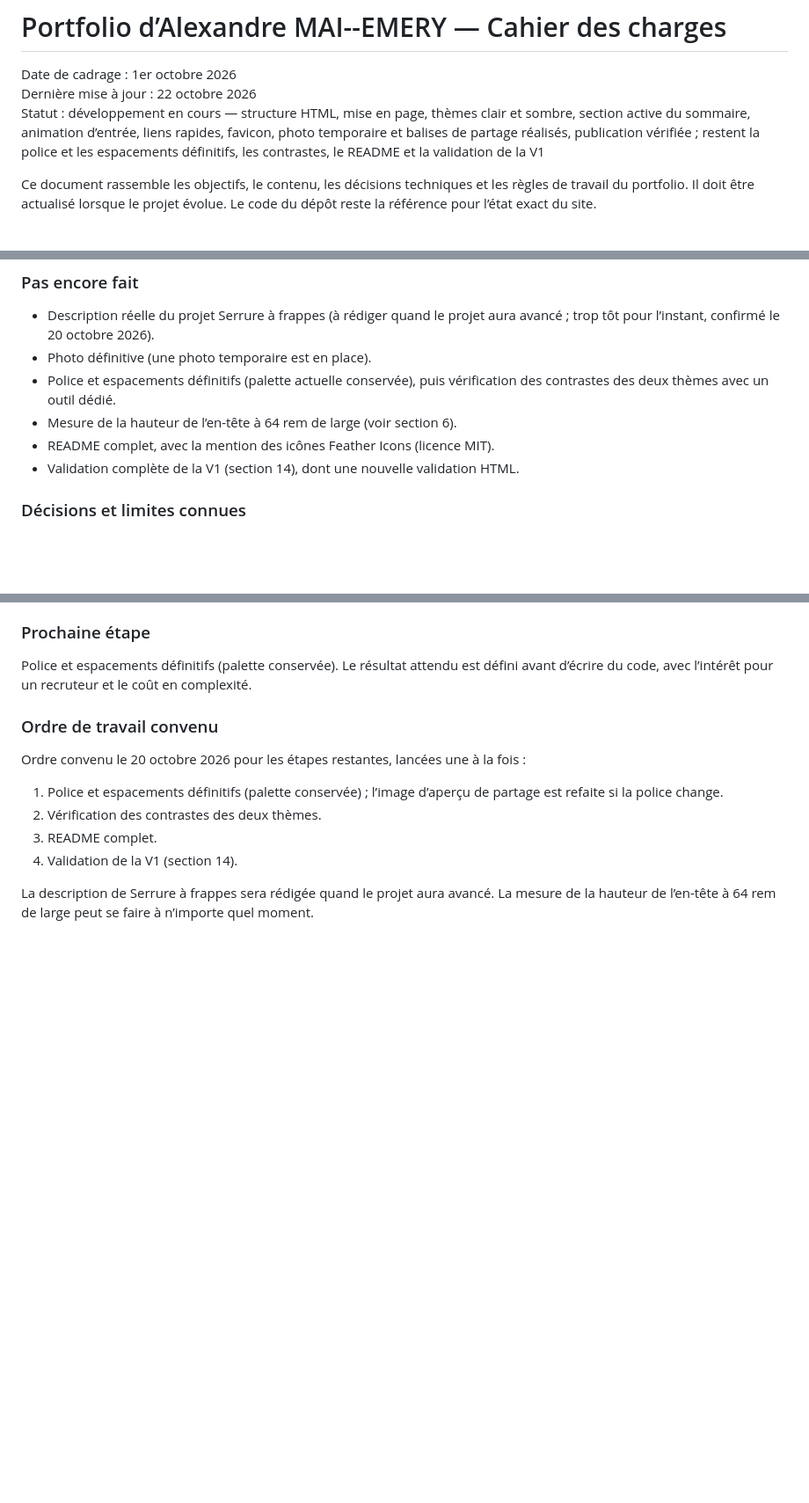
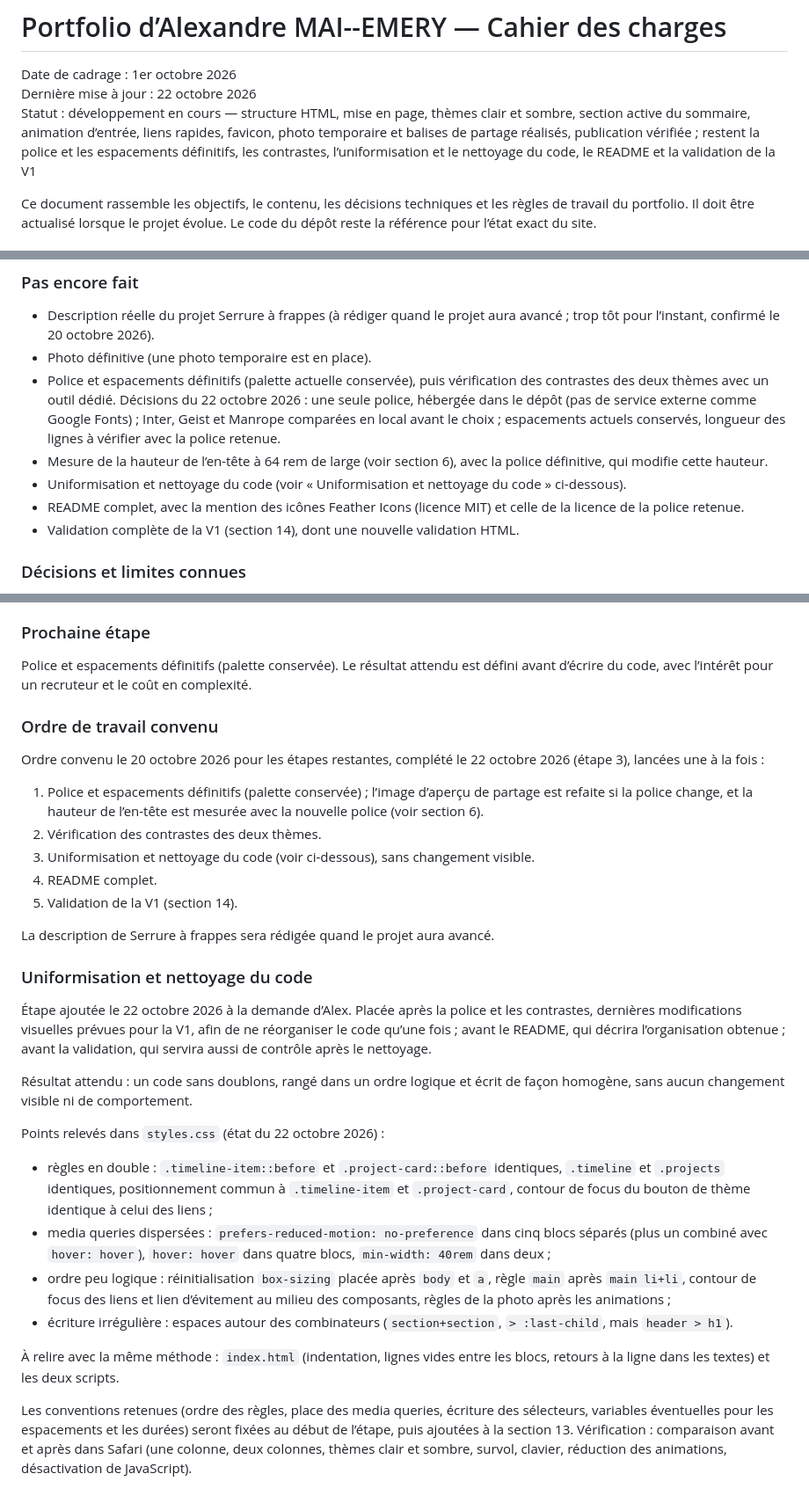
Before and after one commit to alexandremaiemery/alexandremaiemery.github.io, a Markdown page: docs/cahier-des-charges.md, 3 parts joined by grey strips. Shown at 88% size. GitHub-like rendering; blank space fills up the shorter version.

Commit message:
Ajout de l’étape d’uniformisation et de nettoyage du code au cahier des charges

```diff
--- a/docs/cahier-des-charges.md
+++ b/docs/cahier-des-charges.md
@@ -2,7 +2,7 @@
 
 Date de cadrage : 1er octobre 2026
 Dernière mise à jour : 22 octobre 2026
-Statut : développement en cours — structure HTML, mise en page, thèmes clair et sombre, section active du sommaire, animation d’entrée, liens rapides, favicon, photo temporaire et balises de partage réalisés, publication vérifiée ; restent la police et les espacements définitifs, les contrastes, le README et la validation de la V1
+Statut : développement en cours — structure HTML, mise en page, thèmes clair et sombre, section active du sommaire, animation d’entrée, liens rapides, favicon, photo temporaire et balises de partage réalisés, publication vérifiée ; restent la police et les espacements définitifs, les contrastes, l’uniformisation et le nettoyage du code, le README et la validation de la V1
 
 Ce document rassemble les objectifs, le contenu, les décisions techniques
 et les règles de travail du portfolio. Il doit être actualisé lorsque
@@ -1012,8 +1012,16 @@ Elles reprennent mes règles générales de travail.
 - Photo définitive (une photo temporaire est en place).
 - Police et espacements définitifs (palette actuelle conservée), puis
   vérification des contrastes des deux thèmes avec un outil dédié.
-- Mesure de la hauteur de l’en-tête à 64 rem de large (voir section 6).
-- README complet, avec la mention des icônes Feather Icons (licence MIT).
+  Décisions du 22 octobre 2026 : une seule police, hébergée dans le dépôt
+  (pas de service externe comme Google Fonts) ; Inter, Geist et Manrope
+  comparées en local avant le choix ; espacements actuels conservés,
+  longueur des lignes à vérifier avec la police retenue.
+- Mesure de la hauteur de l’en-tête à 64 rem de large (voir section 6),
+  avec la police définitive, qui modifie cette hauteur.
+- Uniformisation et nettoyage du code (voir « Uniformisation et nettoyage
+  du code » ci-dessous).
+- README complet, avec la mention des icônes Feather Icons (licence MIT)
+  et celle de la licence de la police retenue.
 - Validation complète de la V1 (section 14), dont une nouvelle validation
   HTML.
 
@@ -1099,15 +1107,54 @@ coût en complexité.
 
 ### Ordre de travail convenu
 
-Ordre convenu le 20 octobre 2026 pour les étapes restantes, lancées une à
-la fois :
+Ordre convenu le 20 octobre 2026 pour les étapes restantes, complété le
+22 octobre 2026 (étape 3), lancées une à la fois :
 
 1. Police et espacements définitifs (palette conservée) ; l’image
-   d’aperçu de partage est refaite si la police change.
+   d’aperçu de partage est refaite si la police change, et la hauteur de
+   l’en-tête est mesurée avec la nouvelle police (voir section 6).
 2. Vérification des contrastes des deux thèmes.
-3. README complet.
-4. Validation de la V1 (section 14).
+3. Uniformisation et nettoyage du code (voir ci-dessous), sans
+   changement visible.
+4. README complet.
+5. Validation de la V1 (section 14).
 
 La description de Serrure à frappes sera rédigée quand le projet aura
-avancé. La mesure de la hauteur de l’en-tête à 64 rem de large peut se
-faire à n’importe quel moment.
+avancé.
+
+### Uniformisation et nettoyage du code
+
+Étape ajoutée le 22 octobre 2026 à la demande d’Alex. Placée après la
+police et les contrastes, dernières modifications visuelles prévues pour
+la V1, afin de ne réorganiser le code qu’une fois ; avant le README, qui
+décrira l’organisation obtenue ; avant la validation, qui servira aussi
+de contrôle après le nettoyage.
+
+Résultat attendu : un code sans doublons, rangé dans un ordre logique et
+écrit de façon homogène, sans aucun changement visible ni de comportement.
+
+Points relevés dans `styles.css` (état du 22 octobre 2026) :
+
+- règles en double : `.timeline-item::before` et `.project-card::before`
+  identiques, `.timeline` et `.projects` identiques, positionnement commun
+  à `.timeline-item` et `.project-card`, contour de focus du bouton de
+  thème identique à celui des liens ;
+- media queries dispersées : `prefers-reduced-motion: no-preference` dans
+  cinq blocs séparés (plus un combiné avec `hover: hover`),
+  `hover: hover` dans quatre blocs, `min-width: 40rem` dans deux ;
+- ordre peu logique : réinitialisation `box-sizing` placée après `body`
+  et `a`, règle `main` après `main li+li`, contour de focus des liens et
+  lien d’évitement au milieu des composants, règles de la photo après les
+  animations ;
+- écriture irrégulière : espaces autour des combinateurs
+  (`section+section`, `> :last-child`, mais `header > h1`).
+
+À relire avec la même méthode : `index.html` (indentation, lignes vides
+entre les blocs, retours à la ligne dans les textes) et les deux scripts.
+
+Les conventions retenues (ordre des règles, place des media queries,
+écriture des sélecteurs, variables éventuelles pour les espacements et
+les durées) seront fixées au début de l’étape, puis ajoutées à la
+section 13. Vérification : comparaison avant et après dans Safari (une
+colonne, deux colonnes, thèmes clair et sombre, survol, clavier,
+réduction des animations, désactivation de JavaScript).
```
